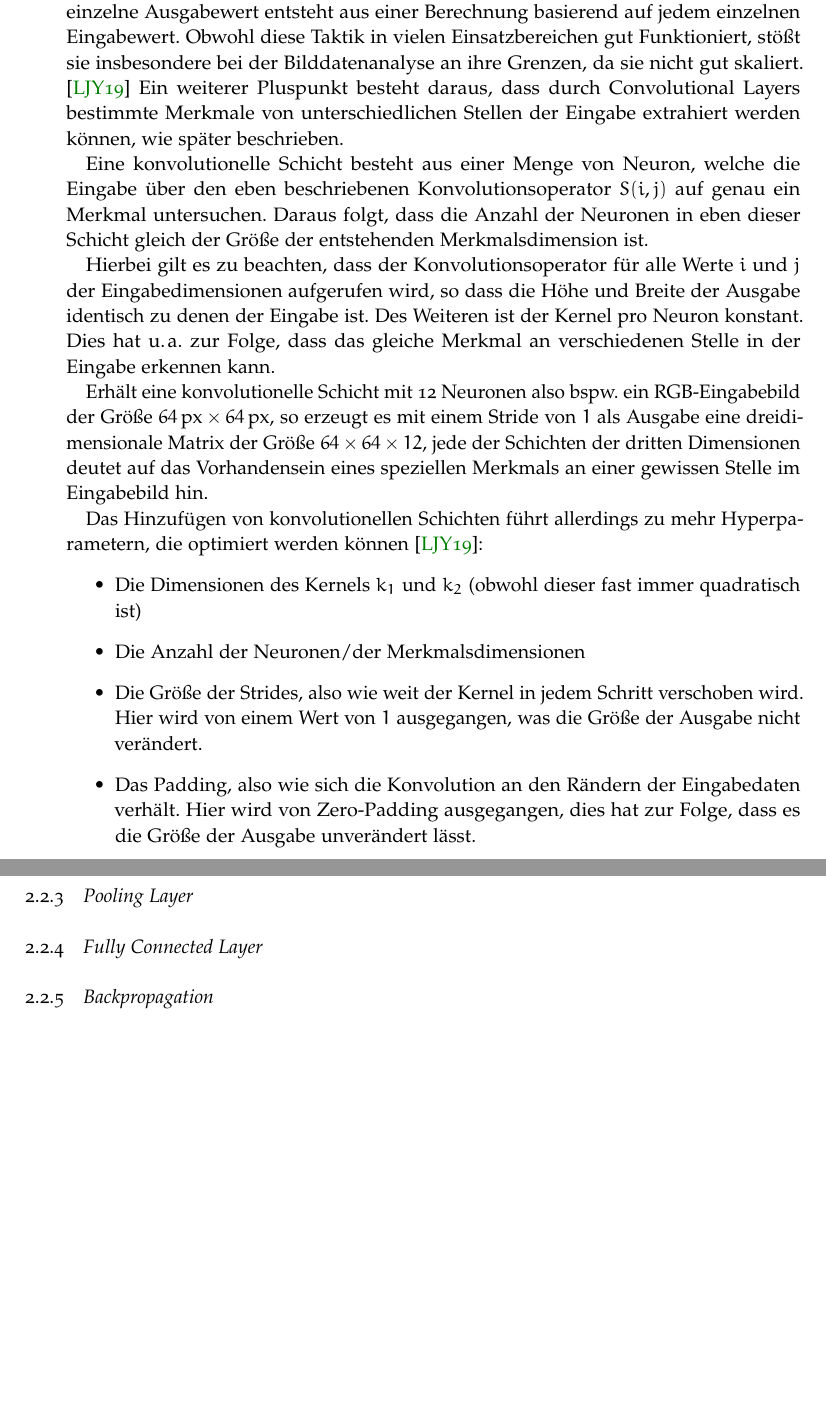
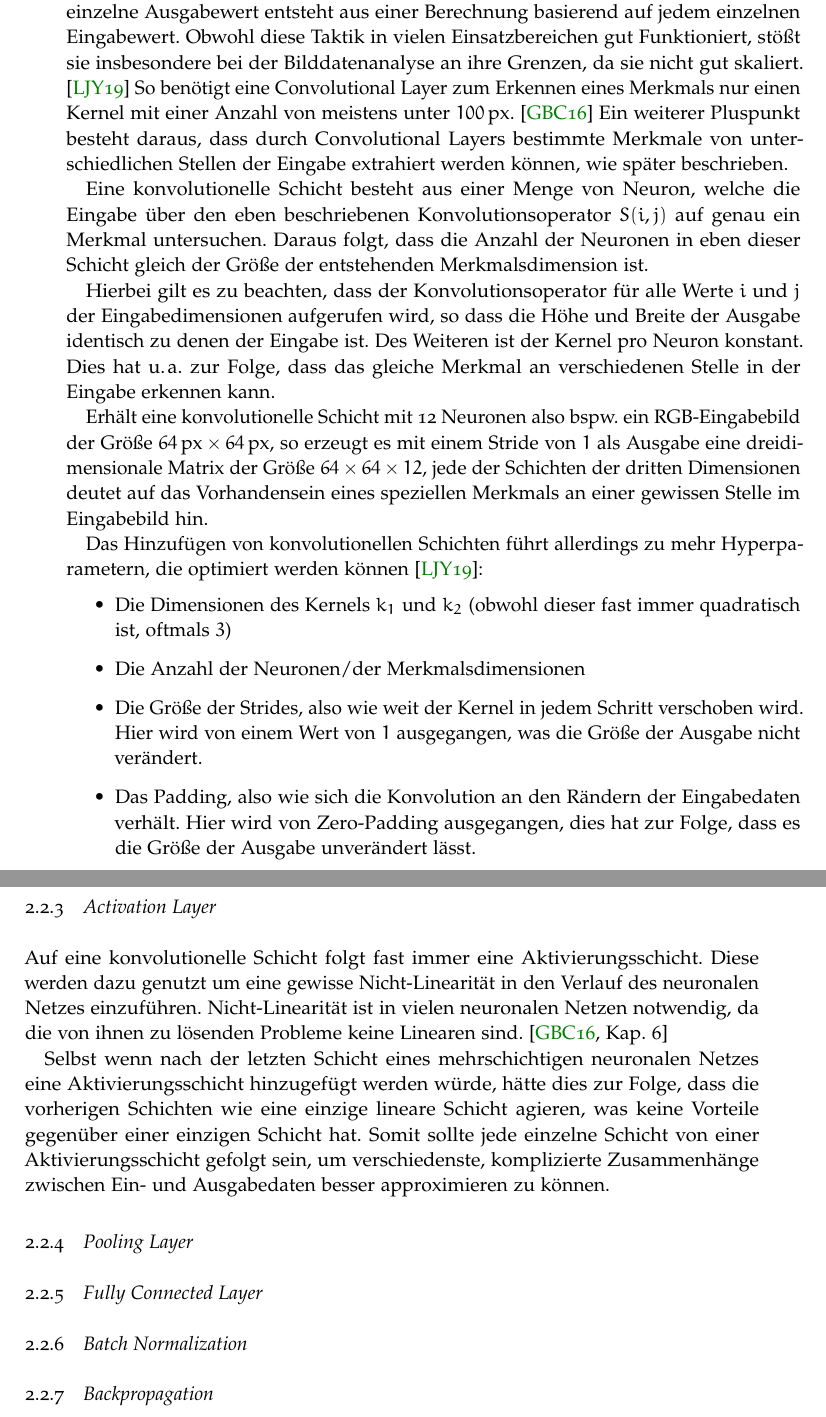
Before and after one commit to merlinscholz/bachelorsthesis, a LaTeX thesis (thesis/thesis_nomarginals.tex, which reads thesis/chapter/grundlagen.tex): two parts of pages 10 and 11 of 23, joined at a grey line, cut so that both start at the same text, the shorter picture padded with empty space. Compiled offline with pdfLaTeX.

Commit message:
thesis: Added activation layer

```diff
--- a/thesis/chapter/grundlagen.tex
+++ b/thesis/chapter/grundlagen.tex
@@ -128,7 +128,7 @@ Es ist zu beachten, dass der Farbvektor immer komplett verarbeitet wird, und nic
 \subsection{Convolutional Layer}
 \label{ssec:convlayer}
 
-Klassische Schichten von neuronalen Netzen nutzen Matrixmultiplikationen der kompletten Eingabe mit einer Parametermatrix um ihre Ausgaben zu berechnen, \dh jeder einzelne Ausgabewert entsteht aus einer Berechnung basierend auf jedem einzelnen Eingabewert. Obwohl diese Taktik in vielen Einsatzbereichen gut Funktioniert, stößt sie insbesondere bei der Bilddatenanalyse an ihre Grenzen, da sie nicht gut skaliert. \cite{cs231n} Ein weiterer Pluspunkt besteht daraus, dass durch Convolutional Layers bestimmte Merkmale von unterschiedlichen Stellen der Eingabe extrahiert werden können, wie später beschrieben.
+Klassische Schichten von neuronalen Netzen nutzen Matrixmultiplikationen der kompletten Eingabe mit einer Parametermatrix um ihre Ausgaben zu berechnen, \dh jeder einzelne Ausgabewert entsteht aus einer Berechnung basierend auf jedem einzelnen Eingabewert. Obwohl diese Taktik in vielen Einsatzbereichen gut Funktioniert, stößt sie insbesondere bei der Bilddatenanalyse an ihre Grenzen, da sie nicht gut skaliert. \cite{cs231n} So benötigt eine Convolutional Layer zum Erkennen eines Merkmals nur einen Kernel mit einer Anzahl von meistens unter $\SI{100}{\pixel}$. \cite{deeplearning_16} Ein weiterer Pluspunkt besteht daraus, dass durch Convolutional Layers bestimmte Merkmale von unterschiedlichen Stellen der Eingabe extrahiert werden können, wie später beschrieben.
 
 Eine konvolutionelle Schicht besteht aus einer Menge von Neuron, welche die Eingabe über den eben beschriebenen Konvolutionsoperator $S(i,j)$ auf genau ein Merkmal untersuchen. Daraus folgt, dass die Anzahl der Neuronen in eben dieser Schicht gleich der Größe der entstehenden Merkmalsdimension ist.
 
@@ -139,11 +139,18 @@ Erhält eine konvolutionelle Schicht mit 12 Neuronen also \bspw ein RGB-Eingabeb
 
 Das Hinzufügen von konvolutionellen Schichten führt allerdings zu mehr Hyperparametern, die optimiert werden können \cite{cs231n}:
 \begin{itemize}
-	\item Die Dimensionen des Kernels $k_1$ und $k_2$ (obwohl dieser fast immer quadratisch ist)
+	\item Die Dimensionen des Kernels $k_1$ und $k_2$ (obwohl dieser fast immer quadratisch ist, oftmals $3$)
 	\item Die Anzahl der Neuronen/der Merkmalsdimensionen
 	\item Die Größe der Strides, also wie weit der Kernel in jedem Schritt verschoben wird. Hier wird von einem Wert von $1$ ausgegangen, was die Größe der Ausgabe nicht verändert.
 	\item Das Padding, also wie sich die Konvolution an den Rändern der Eingabedaten verhält. Hier wird von Zero-Padding ausgegangen, dies hat zur Folge, dass es die Größe der Ausgabe unverändert lässt.
 \end{itemize}
+
+\subsection{Activation Layer}
+\label{ssec:activation}
+
+Auf eine konvolutionelle Schicht folgt fast immer eine Aktivierungsschicht. Diese werden dazu genutzt um eine gewisse Nicht-Linearität in den Verlauf des neuronalen Netzes einzuführen. Nicht-Linearität ist in vielen neuronalen Netzen notwendig, da die von ihnen zu lösenden Probleme keine Linearen sind. \cite[Kap.~6]{deeplearning_16}
+
+Selbst wenn nach der letzten Schicht eines mehrschichtigen neuronalen Netzes eine Aktivierungsschicht hinzugefügt werden würde, hätte dies zur Folge, dass die vorherigen Schichten wie eine einzige lineare Schicht agieren, was keine Vorteile gegenüber einer einzigen Schicht hat. Somit sollte jede einzelne Schicht von einer Aktivierungsschicht gefolgt sein, um verschiedenste, komplizierte Zusammenhänge zwischen Ein- und Ausgabedaten besser approximieren zu können.
 
 \subsection{Pooling Layer}
 \label{ssec:pooling}
@@ -151,5 +158,8 @@ Das Hinzufügen von konvolutionellen Schichten führt allerdings zu mehr Hyperpa
 \subsection{Fully Connected Layer}
 \label{ssec:fcn}
 
+\subsection{Batch Normalization}
+\label{ssec:fcn}
+
 \subsection{Backpropagation}
 \label{ssec:backpropagation}
```
